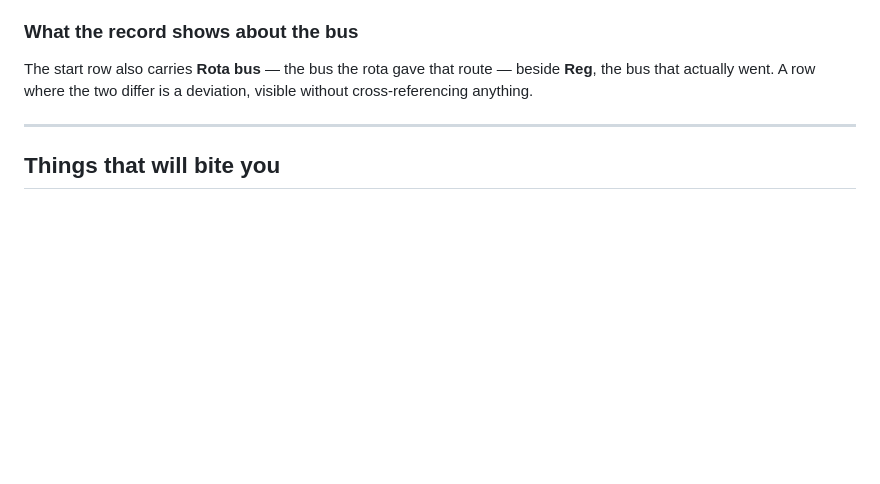
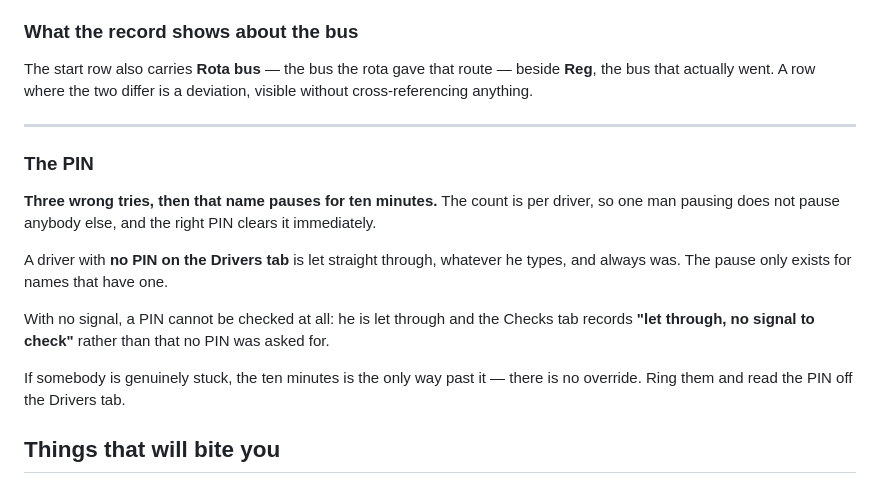
Before and after one commit to drolnstone/minibus-check, a Markdown page: README.md, the part around one of its changes. GitHub-like rendering; blank space fills up the shorter version.

```diff
--- a/README.md
+++ b/README.md
@@ -342,6 +399,22 @@ deviation, visible without cross-referencing anything.
 
 ---
 
+### The PIN
+
+**Three wrong tries, then that name pauses for ten minutes.** The count is per
+driver, so one man pausing does not pause anybody else, and the right PIN
+clears it immediately.
+
+A driver with **no PIN on the Drivers tab** is let straight through, whatever
+he types, and always was. The pause only exists for names that have one.
+
+With no signal, a PIN cannot be checked at all: he is let through and the
+Checks tab records **"let through, no signal to check"** rather than that no
+PIN was asked for.
+
+If somebody is genuinely stuck, the ten minutes is the only way past it — there
+is no override. Ring them and read the PIN off the Drivers tab.
+
 ## Things that will bite you
 
 **Google Sheets Tables.** If a tab has been converted to a Table, the script
```
Also changed, not shown: other parts of README.md (+57 -0 lines).
